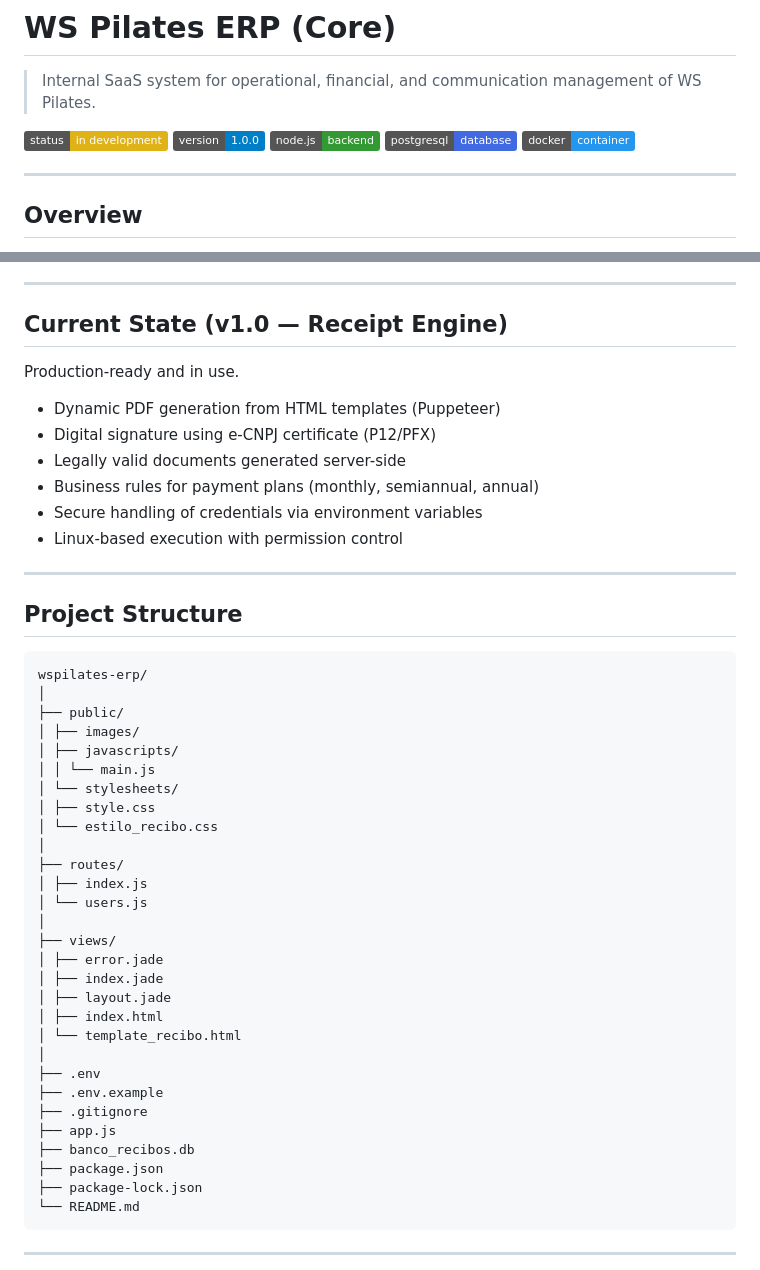
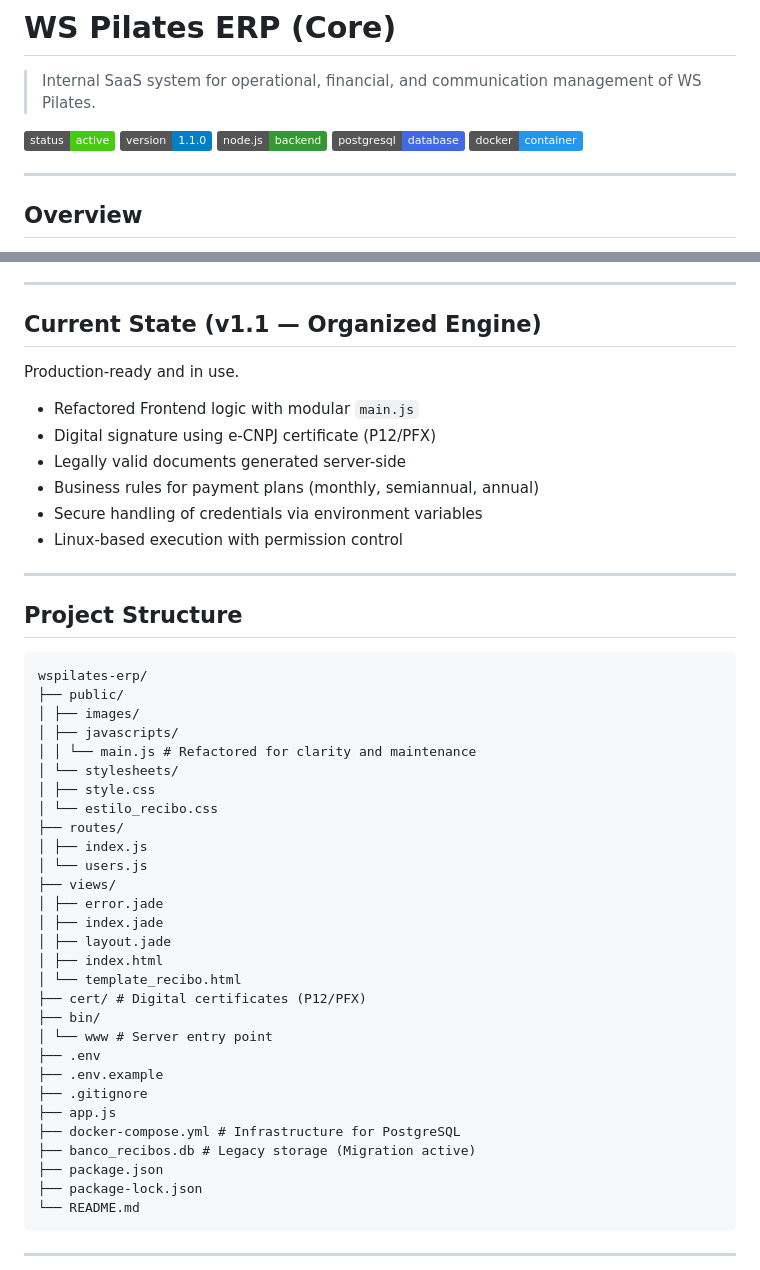
Before and after one commit to SoaresThales/wspilates-erp, a Markdown page: README.md, 2 parts joined by grey strips. Drawn GitHub-style; badges without logos.

````diff
--- a/README.md
+++ b/README.md
@@ -2,8 +2,8 @@
 
 > Internal SaaS system for operational, financial, and communication management of WS Pilates.
 
-![Status](https://img.shields.io/badge/status-in%20development-yellow)
-![Version](https://img.shields.io/badge/version-1.0.0-blue)
+![Status](https://img.shields.io/badge/status-active-success)
+![Version](https://img.shields.io/badge/version-1.1.0-blue)
 ![Node.js](https://img.shields.io/badge/node.js-backend-339933?logo=node.js)
 ![PostgreSQL](https://img.shields.io/badge/postgresql-database-4169E1?logo=postgresql)
 ![Docker](https://img.shields.io/badge/docker-container-2496ED?logo=docker)
@@ -23,11 +23,11 @@ It started as a simple script and evolved into a structured backend system desig
 
 ---
 
-## Current State (v1.0 — Receipt Engine)
+## Current State (v1.1 — Organized Engine)
 
 Production-ready and in use.
 
-- Dynamic PDF generation from HTML templates (Puppeteer)
+- Refactored Frontend logic with modular `main.js`
 - Digital signature using e-CNPJ certificate (P12/PFX)
 - Legally valid documents generated server-side
 - Business rules for payment plans (monthly, semiannual, annual)
@@ -39,31 +39,31 @@ Production-ready and in use.
 ## Project Structure
 ```
 wspilates-erp/
-│
 ├── public/
 │ ├── images/
 │ ├── javascripts/
-│ │ └── main.js
+│ │ └── main.js # Refactored for clarity and maintenance
 │ └── stylesheets/
 │ ├── style.css
 │ └── estilo_recibo.css
-│
 ├── routes/
 │ ├── index.js
 │ └── users.js
-│
 ├── views/
 │ ├── error.jade
 │ ├── index.jade
 │ ├── layout.jade
 │ ├── index.html
 │ └── template_recibo.html
-│
+├── cert/ # Digital certificates (P12/PFX)
+├── bin/
+│ └── www # Server entry point
 ├── .env
 ├── .env.example
 ├── .gitignore
 ├── app.js
-├── banco_recibos.db
+├── docker-compose.yml # Infrastructure for PostgreSQL
+├── banco_recibos.db # Legacy storage (Migration active)
 ├── package.json
 ├── package-lock.json
 └── README.md
````
